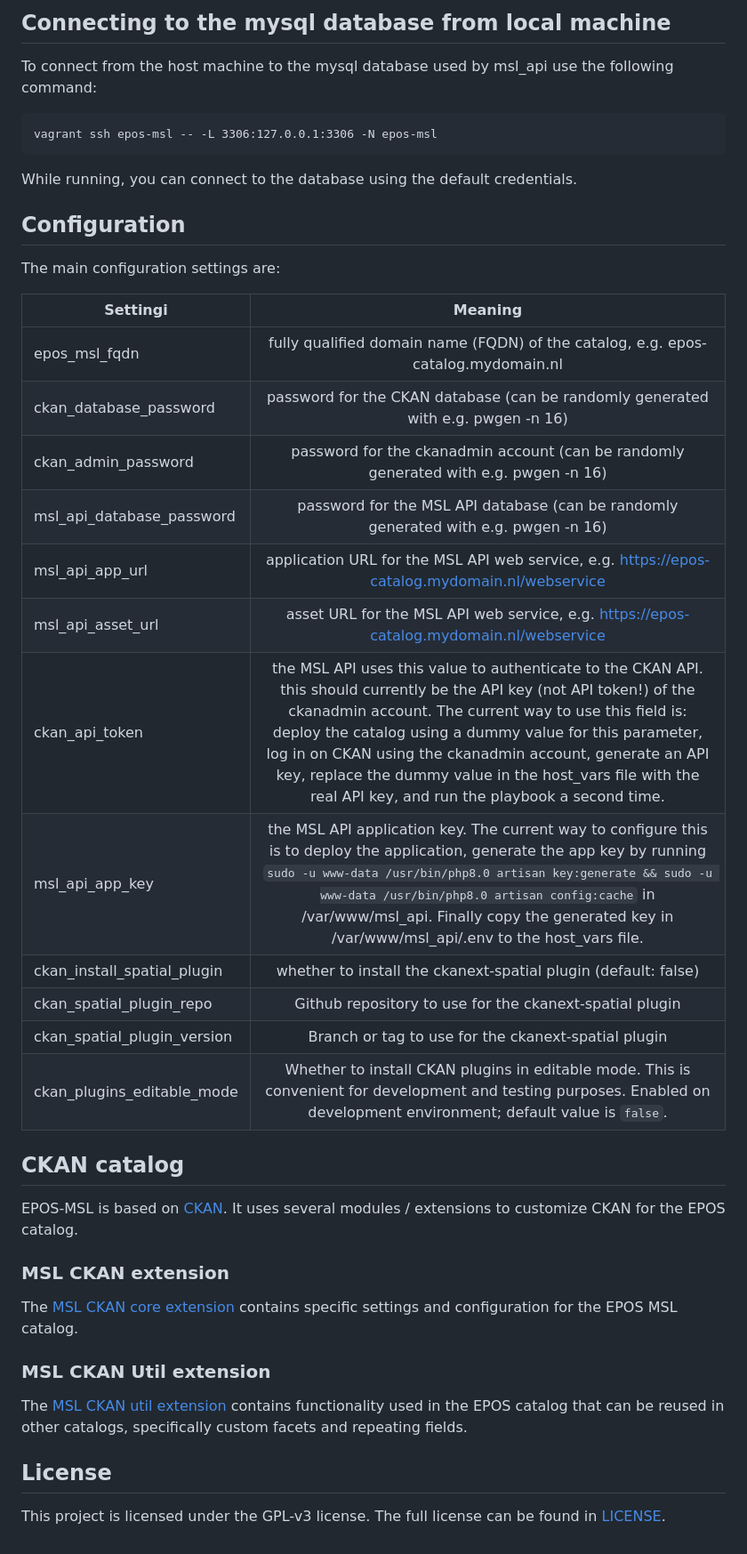
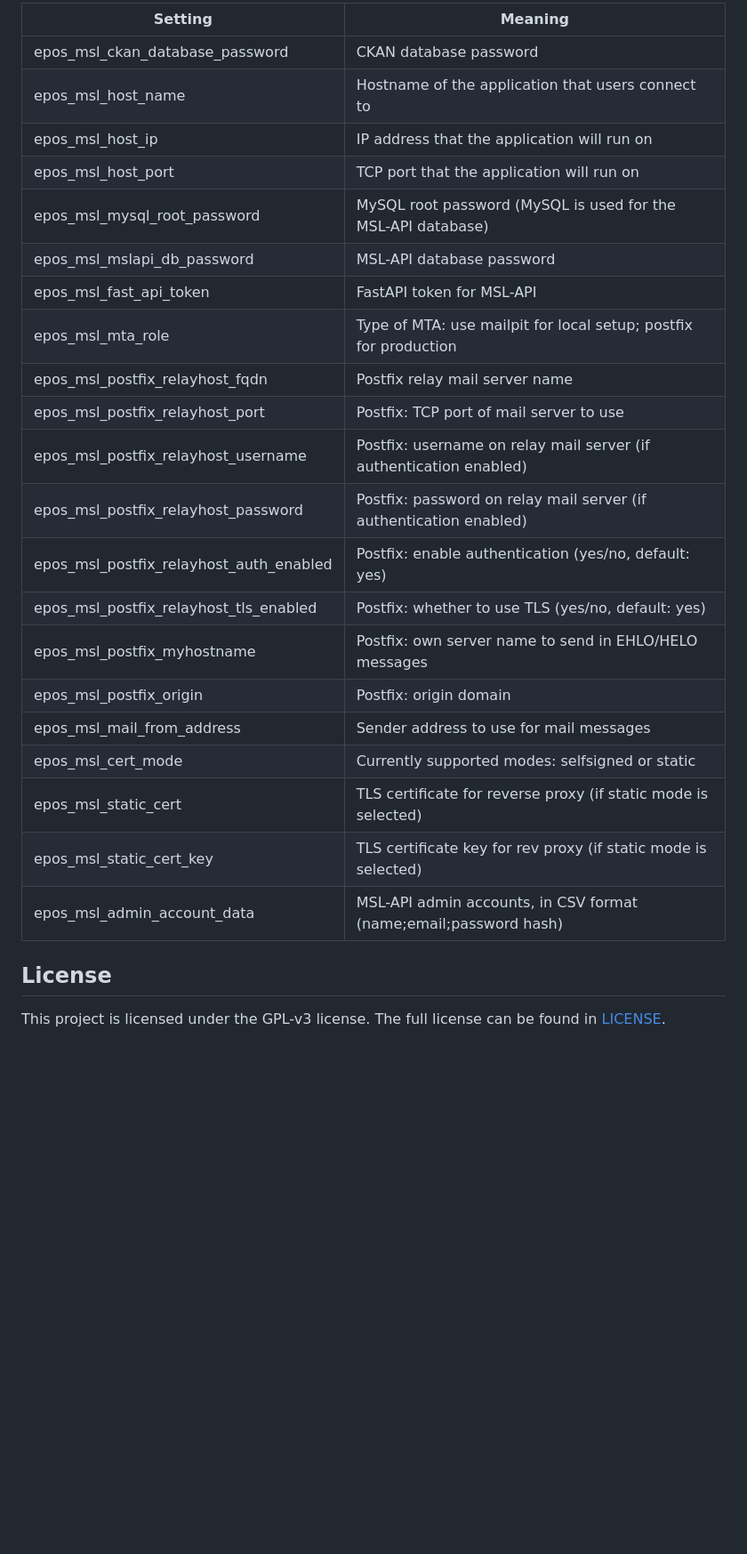
Before and after one commit to UtrechtUniversity/epos-msl, a Markdown page: README.md, the part around one of its changes. Shown at 89% size. GitHub-like rendering; blank space fills up the shorter version.

````diff
--- a/README.md
+++ b/README.md
@@ -183,46 +146,28 @@ sudo -u www-data /usr/bin/php8.0 artisan storage:link
-## Connecting to the mysql database from local machine
-
-To connect from the host machine to the mysql database used by msl_api use the following command:
-
-```
-vagrant ssh epos-msl -- -L 3306:127.0.0.1:3306 -N epos-msl
-```
-
-While running, you can connect to the database using the default credentials.
-
-## Configuration
-
-The main configuration settings are:
-
-|Settingi       | Meaning       |
-| ------------- |:-------------:|
-|epos_msl_fqdn             | fully qualified domain name (FQDN) of the catalog, e.g. epos-catalog.mydomain.nl |
-|ckan_database_password    | password for the CKAN database (can be randomly generated with e.g. pwgen -n 16) |
-|ckan_admin_password       | password for the ckanadmin account (can be randomly generated with e.g. pwgen -n 16) |
-|msl_api_database_password | password for the MSL API database (can be randomly generated with e.g. pwgen -n 16) |
-|msl_api_app_url           | application URL for the MSL API web service, e.g. https://epos-catalog.mydomain.nl/webservice |
-|msl_api_asset_url         | asset URL for the MSL API web service, e.g. https://epos-catalog.mydomain.nl/webservice |
-|ckan_api_token            | the MSL API uses this value to authenticate to the CKAN API. this should currently be the API key (not API token!) of the ckanadmin account. The current way to use this field is: deploy the catalog using a dummy value for this parameter, log in on CKAN using the ckanadmin account, generate an API key, replace the dummy value in the host\_vars file with the real API key, and run the playbook a second time.
-|msl_api_app_key           | the MSL API application key. The current way to configure this is to deploy the application, generate the app key by running `sudo -u www-data /usr/bin/php8.0 artisan key:generate && sudo -u www-data /usr/bin/php8.0 artisan config:cache` in /var/www/msl\_api. Finally copy the generated key in /var/www/msl\_api/.env to the host\_vars file.
-| ckan_install_spatial_plugin | whether to install the ckanext-spatial plugin (default: false) |
-| ckan_spatial_plugin_repo    | Github repository to use for the ckanext-spatial plugin |
-| ckan_spatial_plugin_version | Branch or tag to use for the ckanext-spatial plugin |
-| ckan_plugins_editable_mode  | Whether to install CKAN plugins in editable mode. This is convenient for development and testing purposes. Enabled on development environment; default value is `false`. |
-
-## CKAN catalog
-
-EPOS-MSL is based on [CKAN](https://www.ckan.org). It uses several modules / extensions to customize CKAN for the EPOS catalog.
-
-### MSL CKAN extension
-
-The [MSL CKAN core extension](https://github.com/UtrechtUniversity/msl_ckan_core) contains specific settings and configuration
-for the EPOS MSL catalog.
-
-### MSL CKAN Util extension
-
-The [MSL CKAN util extension](https://github.com/UtrechtUniversity/msl_ckan_util) contains functionality used in the EPOS catalog
-that can be reused in other catalogs, specifically custom facets and repeating fields.
+|Setting                                 | Meaning                                                              |
+|----------------------------------------|----------------------------------------------------------------------|
+|epos_msl_ckan_database_password         | CKAN database password                                               |
+|epos_msl_host_name                      | Hostname of the application that users connect to                    |
+|epos_msl_host_ip                        | IP address that the application will run on                          |
+|epos_msl_host_port                      | TCP port that the application will run on                            |
+|epos_msl_mysql_root_password            | MySQL root password (MySQL is used for the MSL-API database)         |
+|epos_msl_mslapi_db_password             | MSL-API database password                                            |
+|epos_msl_fast_api_token                 | FastAPI token for MSL-API                                            |
+|epos_msl_mta_role                       | Type of MTA: use mailpit for local setup; postfix for production     |
+|epos_msl_postfix_relayhost_fqdn         | Postfix relay mail server name                                       |
+|epos_msl_postfix_relayhost_port         | Postfix: TCP port of mail server to use                              |
+|epos_msl_postfix_relayhost_username     | Postfix: username on relay mail server (if authentication enabled)   |
+|epos_msl_postfix_relayhost_password     | Postfix: password on relay mail server (if authentication enabled)   |
+|epos_msl_postfix_relayhost_auth_enabled | Postfix: enable authentication (yes/no, default: yes)                |
+|epos_msl_postfix_relayhost_tls_enabled  | Postfix: whether to use TLS (yes/no, default: yes)                   |
+|epos_msl_postfix_myhostname             | Postfix: own server name to send in EHLO/HELO messages               |
+|epos_msl_postfix_origin                 | Postfix: origin domain                                               |
+|epos_msl_mail_from_address              | Sender address to use for mail messages                              |
+|epos_msl_cert_mode                      | Currently supported modes: selfsigned or static                      |
+|epos_msl_static_cert                    | TLS certificate for reverse proxy (if static mode is selected)       |
+|epos_msl_static_cert_key                | TLS certificate key for rev proxy (if static mode is selected)       |
+|epos_msl_admin_account_data             | MSL-API admin accounts, in CSV format (name;email;password hash)     |
 
 ## License
+
 This project is licensed under the GPL-v3 license.
 The full license can be found in [LICENSE](LICENSE).
````
Also changed, not shown: other parts of README.md (+97 -134 lines), docker/README.md (deleted, +0 -32 lines).
